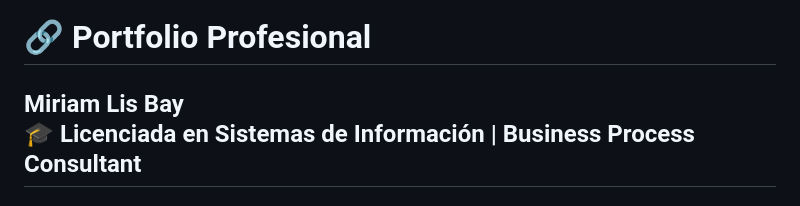
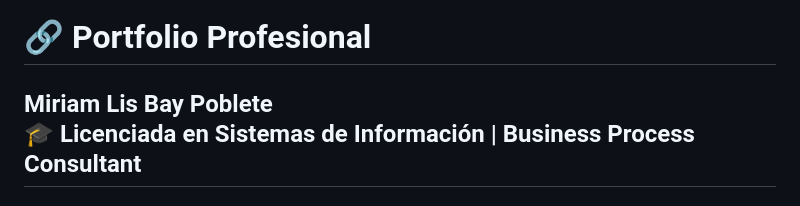
Before and after one commit to miriambay/PORTFOLIO_CONSULTORA, a Markdown page: README.md, the part around the change. GitHub-like rendering.

Commit message:
Update name to include full name

```diff
--- a/README.md
+++ b/README.md
@@ -1,6 +1,6 @@
 # 🔗 Portfolio Profesional
 
-**Miriam Lis Bay**
+**Miriam Lis Bay Poblete**
 🎓 Licenciada en Sistemas de Información | Business Process Consultant
 ---
 
```
